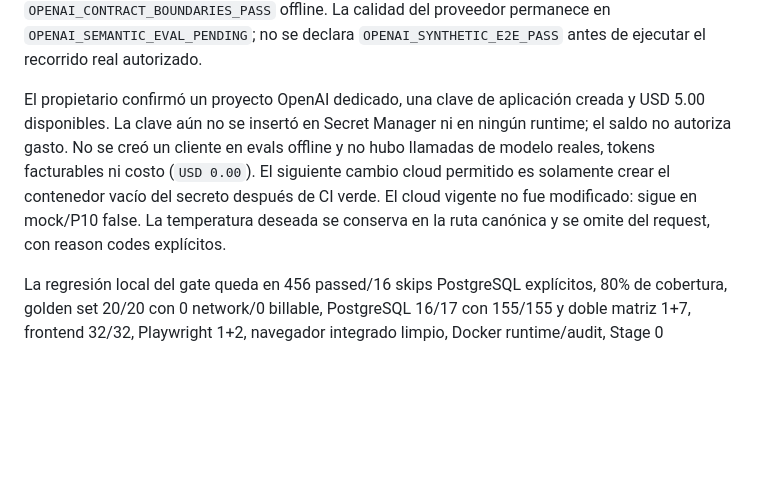
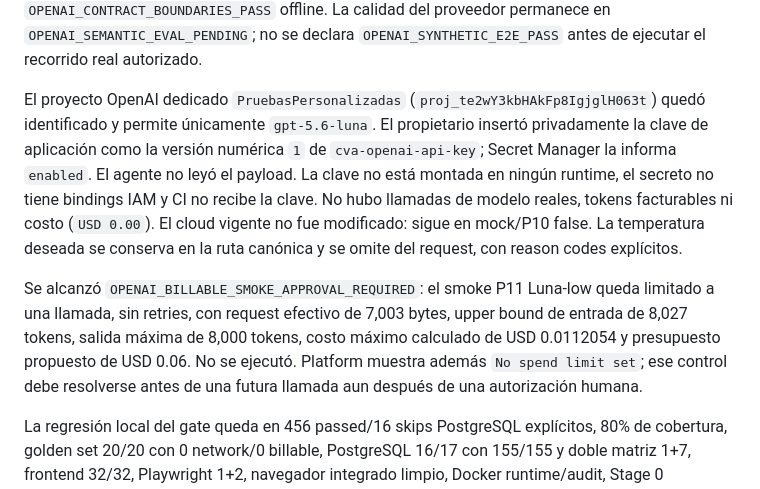
Before and after one commit to WilJms/PruebasPersonalizadas, a Markdown page: docs/IMPLEMENTATION_STATUS.md, the part around the change. GitHub-like rendering; blank space fills up the shorter version.

```diff
--- a/docs/IMPLEMENTATION_STATUS.md
+++ b/docs/IMPLEMENTATION_STATUS.md
@@ -38,14 +38,22 @@ Los schemas, prompts versionados, allowlists y validación posterior alcanzan
 en `OPENAI_SEMANTIC_EVAL_PENDING`; no se declara
 `OPENAI_SYNTHETIC_E2E_PASS` antes de ejecutar el recorrido real autorizado.
 
-El propietario confirmó un proyecto OpenAI dedicado, una clave de aplicación
-creada y USD 5.00 disponibles. La clave aún no se insertó en Secret Manager ni
-en ningún runtime; el saldo no autoriza gasto. No se creó un cliente en evals
-offline y no hubo llamadas de modelo reales, tokens facturables ni costo
-(`USD 0.00`). El siguiente cambio cloud permitido es solamente crear el
-contenedor vacío del secreto después de CI verde. El cloud
+El proyecto OpenAI dedicado `PruebasPersonalizadas`
+(`proj_te2wY3kbHAkFp8IgjglH063t`) quedó identificado y permite únicamente
+`gpt-5.6-luna`. El propietario insertó privadamente la clave de aplicación como
+la versión numérica `1` de `cva-openai-api-key`; Secret Manager la informa
+`enabled`. El agente no leyó el payload. La clave no está montada en ningún
+runtime, el secreto no tiene bindings IAM y CI no recibe la clave. No hubo
+llamadas de modelo reales, tokens facturables ni costo (`USD 0.00`). El cloud
 vigente no fue modificado: sigue en mock/P10 false. La temperatura deseada se
 conserva en la ruta canónica y se omite del request, con reason codes explícitos.
+
+Se alcanzó `OPENAI_BILLABLE_SMOKE_APPROVAL_REQUIRED`: el smoke P11 Luna-low
+queda limitado a una llamada, sin retries, con request efectivo de 7,003 bytes,
+upper bound de entrada de 8,027 tokens, salida máxima de 8,000 tokens, costo
+máximo calculado de USD 0.0112054 y presupuesto propuesto de USD 0.06. No se
+ejecutó. Platform muestra además `No spend limit set`; ese control debe
+resolverse antes de una futura llamada aun después de una autorización humana.
 
 La regresión local del gate queda en 456 passed/16 skips PostgreSQL explícitos,
 80% de cobertura, golden set 20/20 con 0 network/0 billable, PostgreSQL 16/17
```
Also changed, not shown: docs/OPENAI_PROVIDER_SETUP.md (+42 -9 lines).
